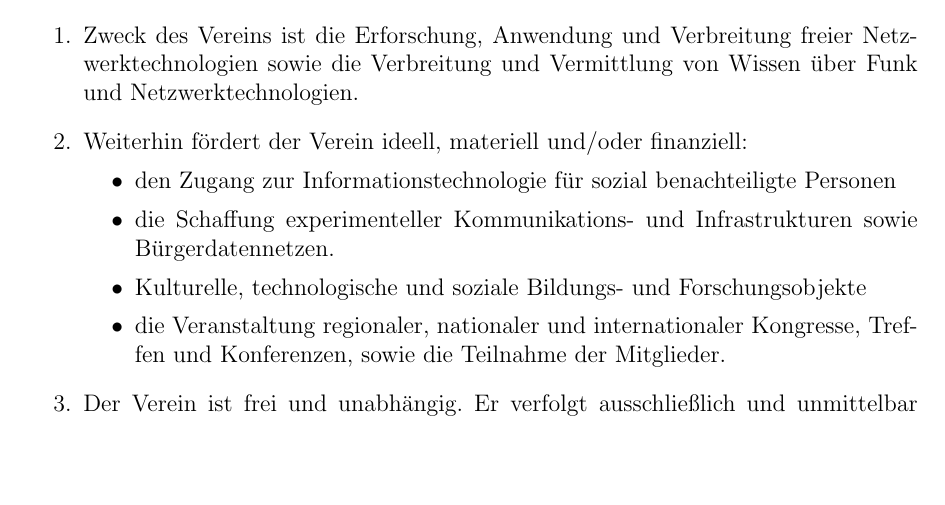
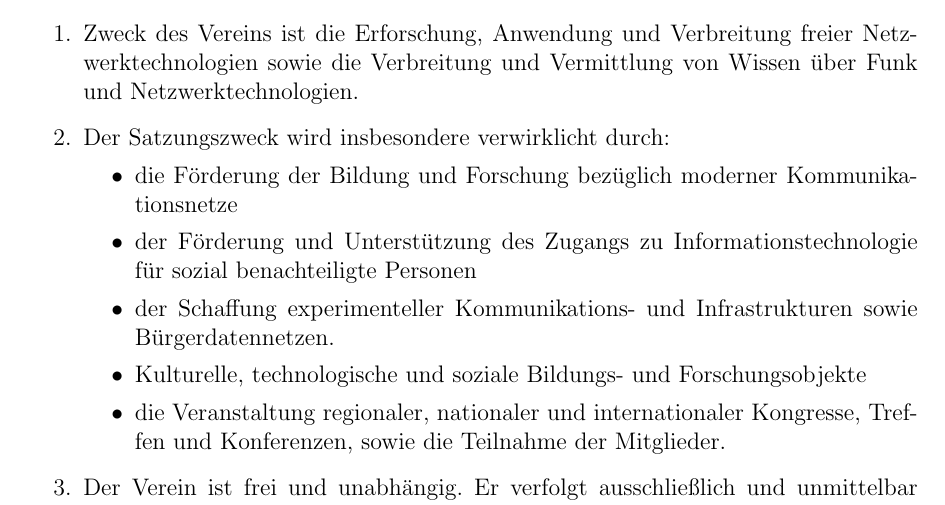
Before and after one commit to Freifunk-Rhein-Neckar/ffrn, a LaTeX document (satzung/satzung_ffrn.tex): part of page 2 of 5, cut so that both start at the same text, the shorter picture padded with empty space. Compiled offline with pdfLaTeX.

Commit message:
fix von $2 Abs. 2 wegen Beanstandung durch das FA

```diff
--- a/satzung/satzung_ffrn.tex
+++ b/satzung/satzung_ffrn.tex
@@ -55,10 +55,11 @@ danach den Namen „Freifunk Rhein-Neckar e.V.“.
 \item Zweck des Vereins ist die Erforschung, Anwendung und Verbreitung freier
 Netzwerktechnologien sowie die Verbreitung und Vermittlung von Wissen über Funk und
 Netzwerktechnologien.
-\item Weiterhin fördert der Verein ideell, materiell und/oder finanziell:
+\item Der Satzungszweck wird insbesondere verwirklicht durch:
 \begin{itemize}
-\item den Zugang zur Informationstechnologie für sozial benachteiligte Personen
-\item  die Schaffung experimenteller Kommunikations- und Infrastrukturen sowie
+\item die Förderung der Bildung und Forschung bezüglich moderner Kommunikationsnetze
+\item der Förderung und Unterstützung des Zugangs zu Informationstechnologie für sozial benachteiligte Personen
+\item  der Schaffung experimenteller Kommunikations- und Infrastrukturen sowie
 Bürgerdatennetzen.
 \item Kulturelle, technologische und soziale Bildungs- und Forschungsobjekte
 \item die Veranstaltung regionaler, nationaler und internationaler Kongresse, Treffen
```
Also changed, not shown: satzung/satzung_ffrn.pdf.
